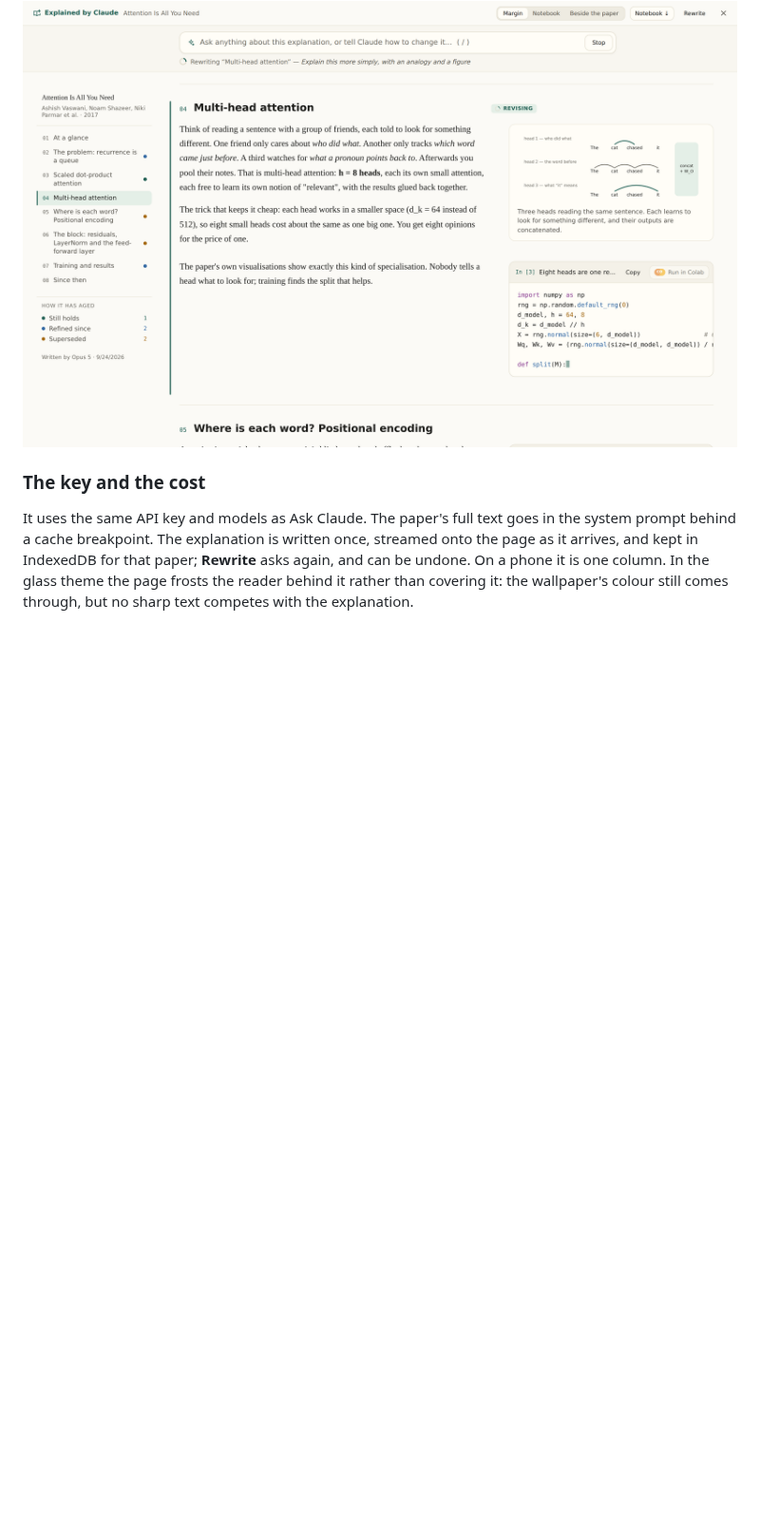
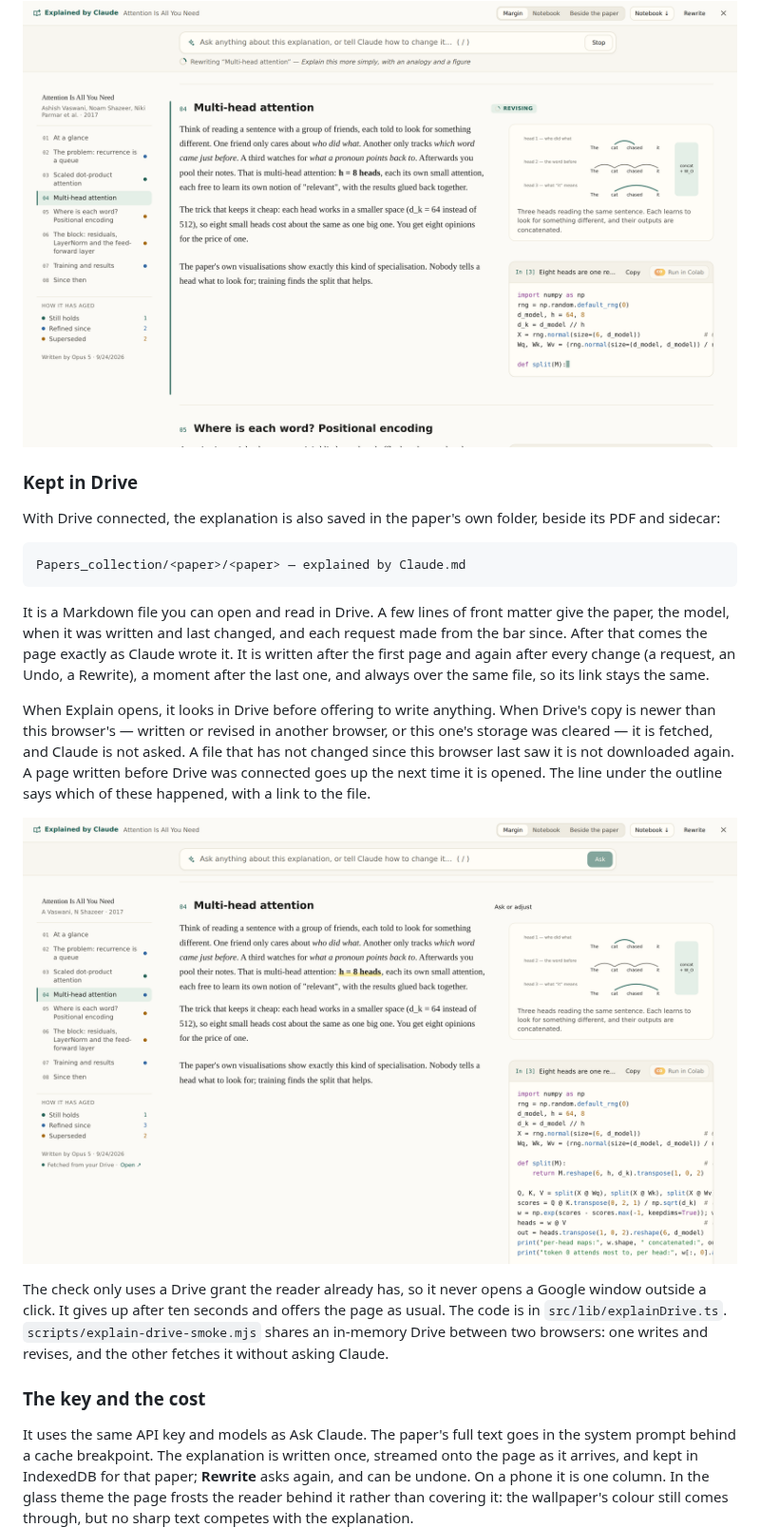
Before and after one commit to saurav717/reader, a Markdown page: README.md, the part around the change. Shown at 95% size. Drawn GitHub-style; pictures changed too: docs/explain-drive-fetched.png (added); blank space fills up the shorter version.

````diff
--- a/README.md
+++ b/README.md
@@ -1838,6 +1838,39 @@ is only half written.
 
 ![the section being rewritten, marked Revising, while the rest of the page stays](docs/explain-revising.png)
 
+### Kept in Drive
+
+With Drive connected, the explanation is also saved in the paper's own folder,
+beside its PDF and sidecar:
+
+```
+Papers_collection/<paper>/<paper> — explained by Claude.md
+```
+
+It is a Markdown file you can open and read in Drive. A few lines of front
+matter give the paper, the model, when it was written and last changed, and
+each request made from the bar since. After that comes the page exactly as
+Claude wrote it. It is written after the first page and again after every
+change (a request, an Undo, a Rewrite), a moment after the last one, and always
+over the same file, so its link stays the same.
+
+When Explain opens, it looks in Drive before offering to write anything. When
+Drive's copy is newer than this browser's — written or revised in another
+browser, or this one's storage was cleared — it is fetched, and Claude is not
+asked. A file that has not changed since this browser last saw it is not
+downloaded again. A page written before Drive was connected goes up the next
+time it is opened. The line under the outline says which of these happened,
+with a link to the file.
+
+![the outline's last line: Fetched from your Drive, with a link to the file](docs/explain-drive-fetched.png)
+
+The check only uses a Drive grant the reader already has, so it never opens a
+Google window outside a click. It gives up after ten seconds and offers the
+page as usual. The code is in `src/lib/explainDrive.ts`.
+`scripts/explain-drive-smoke.mjs` shares an in-memory Drive between two
+browsers: one writes and revises, and the other fetches it without asking
+Claude.
+
 ### The key and the cost
 
 It uses the same API key and models as Ask Claude. The paper's full text goes
````
Also changed, not shown: docs/explain-drive-saved.png (added), 8 other files.
